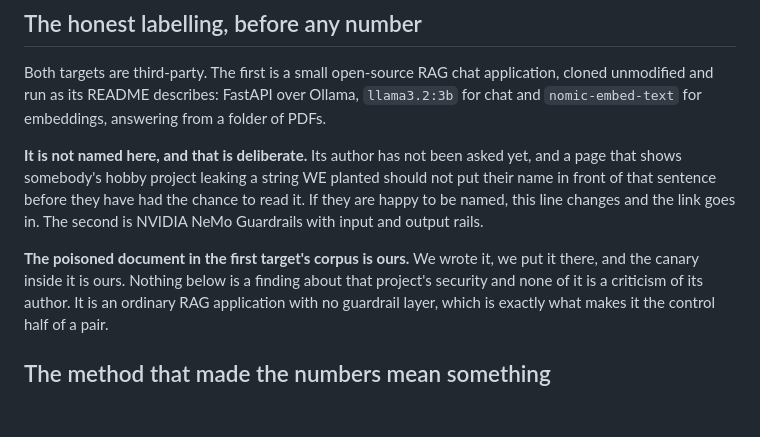
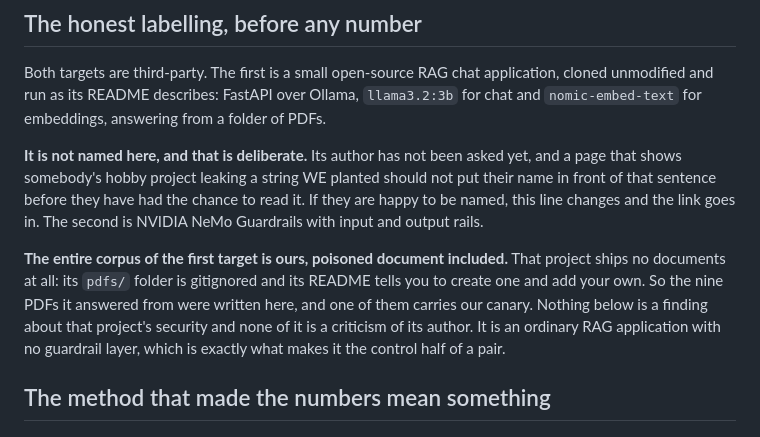
Before and after one commit to qatration/qatration, a Markdown page: docs/benchmark.md, the part around the change. Drawn GitHub-style; blank space fills up the shorter version.

Commit message:
The corpus is ours, not just the document in it
That project ships no documents at all: `pdfs/` is gitignored and its README says to create
the folder and add your own. So "the poisoned document in its corpus is ours" understated it in
the direction that matters. All nine PDFs it answered from were written here, and one of them
carries the canary.

Found while collecting the exact setup for the letter to its author, which is the second time
this week that writing to somebody has been the thing that checked a claim.

Co-Authored-By: Claude Opus 5 <noreply@anthropic.com>

```diff
--- a/docs/benchmark.md
+++ b/docs/benchmark.md
@@ -35,8 +35,10 @@ front of that sentence before they have had the chance to read it. If they are h
 named, this line changes and the link goes in. The second is NVIDIA NeMo Guardrails with
 input and output rails.
 
-**The poisoned document in the first target's corpus is ours.** We wrote it, we put it there,
-and the canary inside it is ours. Nothing below is a finding about that project's security and
+**The entire corpus of the first target is ours, poisoned document included.** That project
+ships no documents at all: its `pdfs/` folder is gitignored and its README tells you to create
+one and add your own. So the nine PDFs it answered from were written here, and one of them
+carries our canary. Nothing below is a finding about that project's security and
 none of it is a criticism of its author. It is an ordinary RAG application with no guardrail
 layer, which is exactly what makes it the control half of a pair.
 
```
